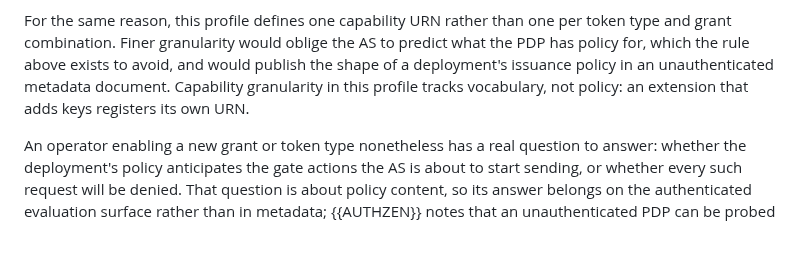
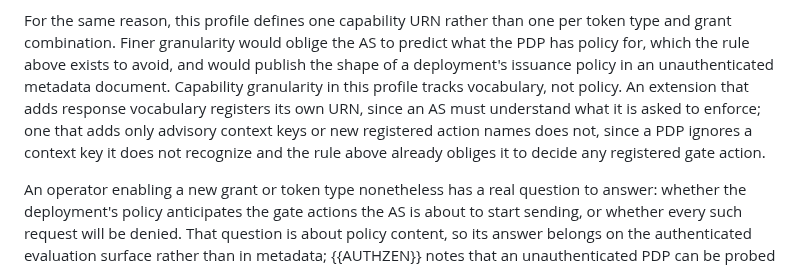
Before and after one commit to ogazitt/oauth-authzen, a Markdown page: draft-gazitt-oauth-authzen-issuance.md, the part around the change. GitHub-like rendering; blank space fills up the shorter version.

```diff
--- a/draft-gazitt-oauth-authzen-issuance.md
+++ b/draft-gazitt-oauth-authzen-issuance.md
@@ -683,8 +683,11 @@ per token type and grant combination. Finer granularity would oblige the AS
 to predict what the PDP has policy for, which the rule above exists to avoid,
 and would publish the shape of a deployment's issuance policy in an
 unauthenticated metadata document. Capability granularity in this profile
-tracks vocabulary, not policy: an extension that adds keys registers its own
-URN.
+tracks vocabulary, not policy. An extension that adds response vocabulary
+registers its own URN, since an AS must understand what it is asked to
+enforce; one that adds only advisory context keys or new registered action
+names does not, since a PDP ignores a context key it does not recognize and
+the rule above already obliges it to decide any registered gate action.
 
 An operator enabling a new grant or token type nonetheless has a real
 question to answer: whether the deployment's policy anticipates the gate
```
Also changed, not shown: draft-gazitt-oauth-authzen-token-exchange.md (+19 -0 lines).
